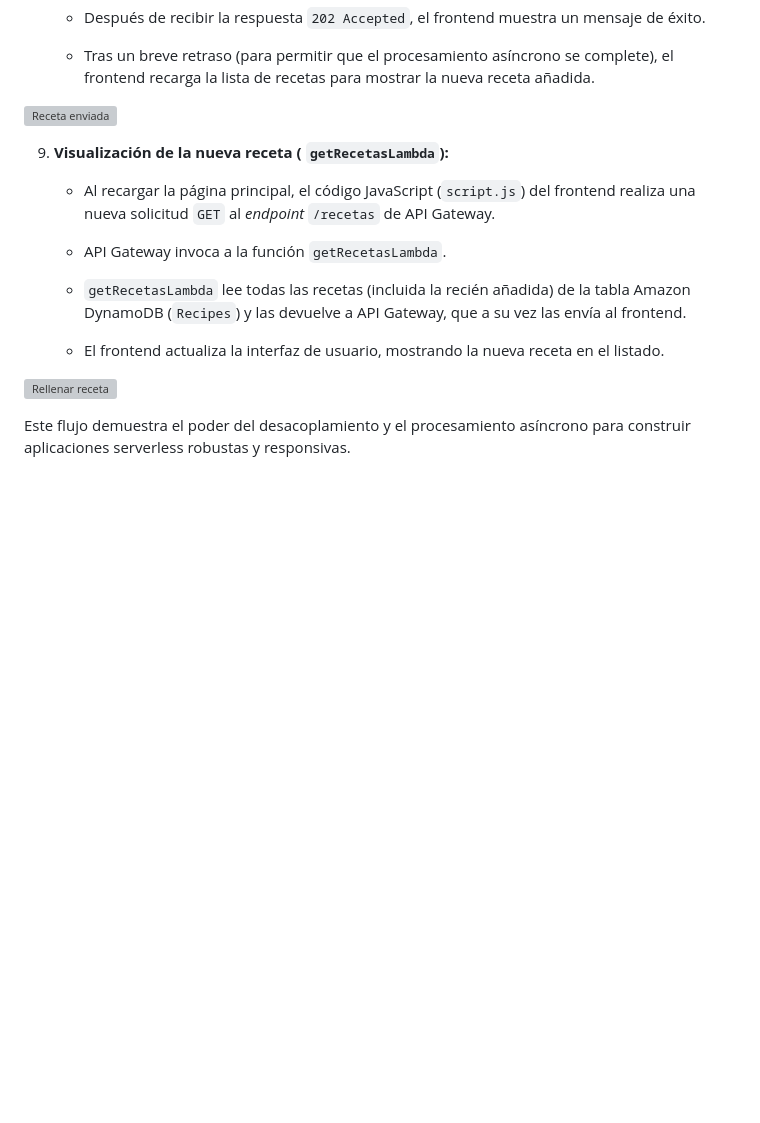
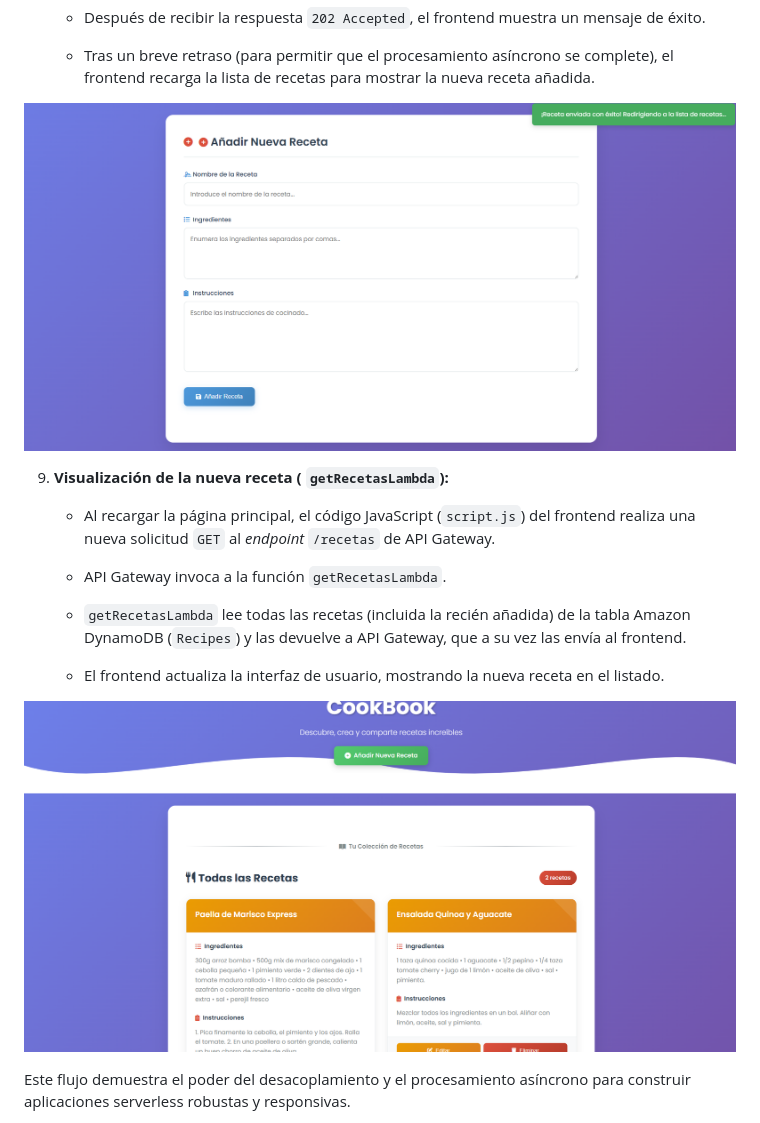
Before and after one commit to davidlm28/Cookbook-an-AWS-hosted-web-, a Markdown page: README.md, the part around one of its changes. GitHub-like rendering; blank space fills up the shorter version; grey boxes are pictures that could not be loaded.

```diff
--- a/README.md
+++ b/README.md
@@ -262,7 +262,7 @@ Para comprender cómo interactúan los componentes, veamos el flujo paso a paso
 
     * Tras un breve retraso (para permitir que el procesamiento asíncrono se complete), el frontend recarga la lista de recetas para mostrar la nueva receta añadida.
 
-![Receta enviada](images/enviarReceta.jpg)
+![Receta enviada](images/enviarReceta.png)
 
 
 9.  **Visualización de la nueva receta ( `getRecetasLambda`):**
@@ -275,7 +275,7 @@ Para comprender cómo interactúan los componentes, veamos el flujo paso a paso
 
     * El frontend actualiza la interfaz de usuario, mostrando la nueva receta en el listado.
 
-![Rellenar receta](images/nuevaReceta.jpg)
+![Rellenar receta](images/nuevaReceta.png)
 
 Este flujo demuestra el poder del desacoplamiento y el procesamiento asíncrono para construir aplicaciones serverless robustas y responsivas.
 
```
Also changed, not shown: other parts of README.md (+2 -2 lines).
